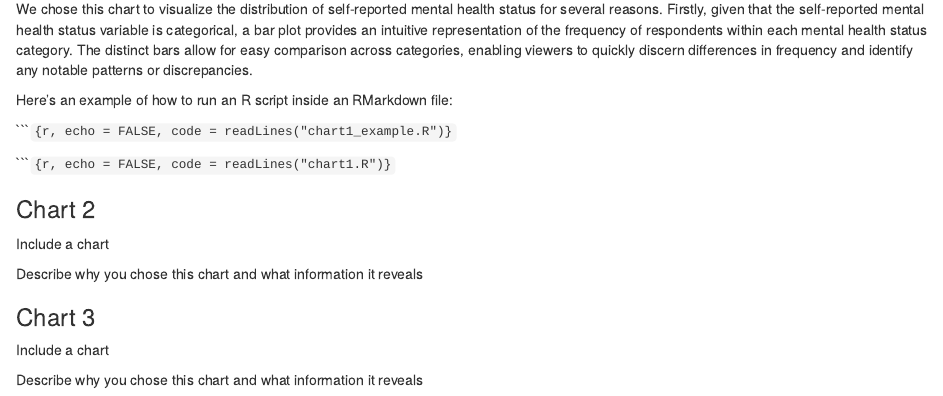
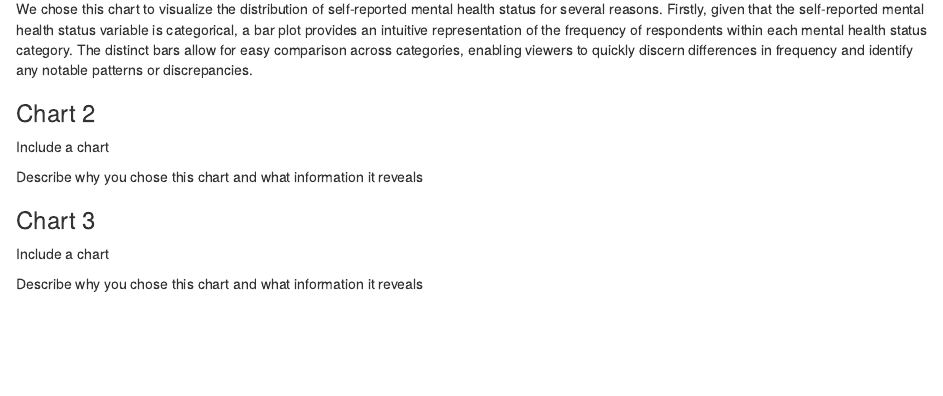
Before and after one commit to info-201b-sp24/exploratory-analysis-Kmicekk, an R Markdown document (index.Rmd): the page in a window 1100 px wide, from 2970 px down. Rendered offline with R 4.5, knitr and Pandoc, with nearby package versions.

Commit message:
Small Changes

```diff
--- a/index.Rmd
+++ b/index.Rmd
@@ -205,12 +205,6 @@ easy comparison across categories, enabling viewers to quickly discern
 differences in frequency and identify any notable patterns or
 discrepancies.
 
-Here's an example of how to run an R script inside an RMarkdown file:
-
-\`\`\``{r, echo = FALSE, code = readLines("chart1_example.R")}`
-
-\`\`\``{r, echo = FALSE, code = readLines("chart1.R")}`
-
 ### Chart 2
 
 Include a chart
```
Also changed, not shown: chart1.R (+1 -1 lines), .RData (added), index.html, 1 other file.
